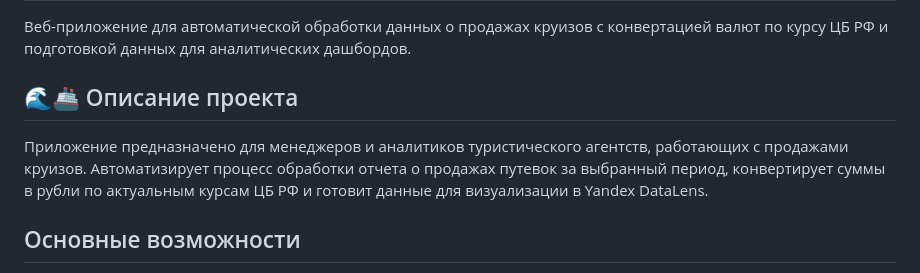
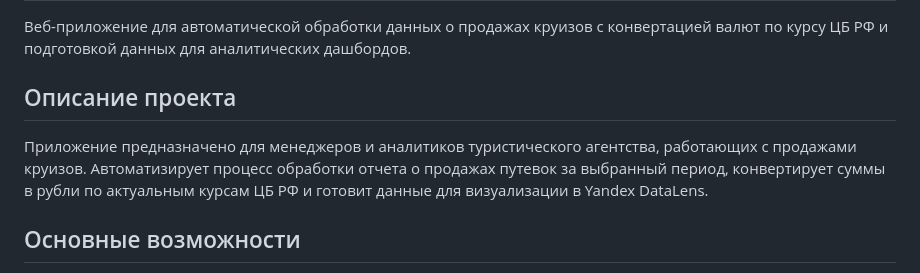
Before and after one commit to vulcan4ik/cruise-dashboard-app, a Markdown page: README.md, the part around one of its changes. Rendered like a GitHub page.

```diff
--- a/README.md
+++ b/README.md
@@ -6,9 +6,9 @@
 
 Веб-приложение для автоматической обработки данных о продажах круизов с конвертацией валют по курсу ЦБ РФ и подготовкой данных для аналитических дашбордов.
 
-## 🌊🚢 Описание проекта
+## Описание проекта
 
-Приложение предназначено для менеджеров и аналитиков туристического агентств, работающих с продажами круизов. Автоматизирует процесс обработки отчета о продажах путевок за выбранный период, конвертирует суммы в рубли по актуальным курсам ЦБ РФ и готовит данные для визуализации в Yandex DataLens.
+Приложение предназначено для менеджеров и аналитиков туристического агентства, работающих с продажами круизов. Автоматизирует процесс обработки отчета о продажах путевок за выбранный период, конвертирует суммы в рубли по актуальным курсам ЦБ РФ и готовит данные для визуализации в Yandex DataLens.
 
 ## Основные возможности
 
```
Also changed, not shown: other parts of README.md (+6 -4 lines).
